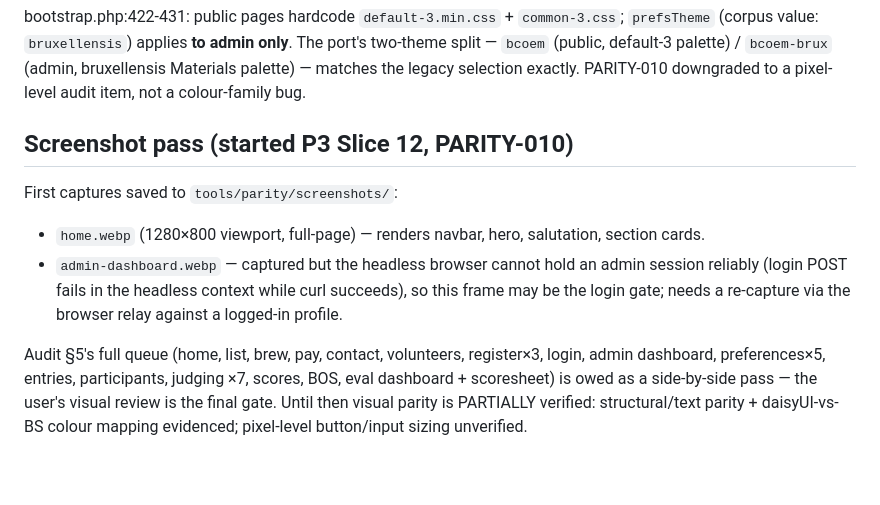
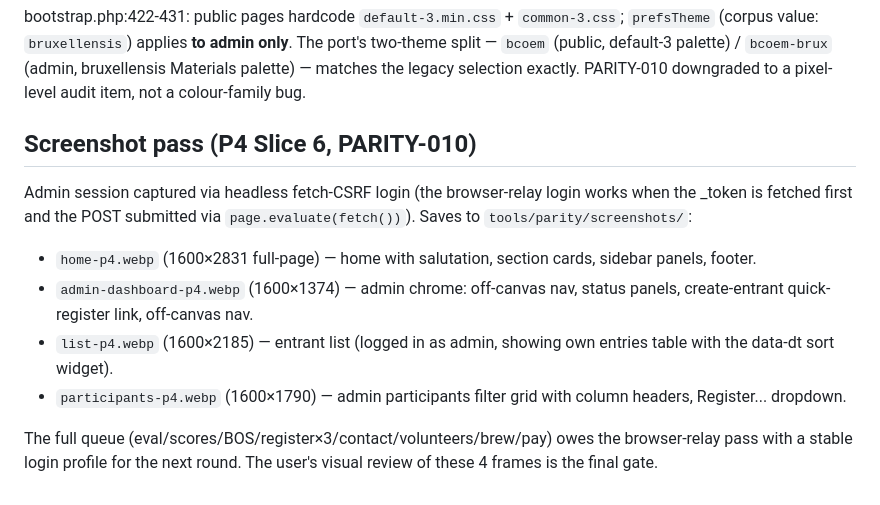
Before and after one commit to delight-f/bcoem-next, a Markdown page: docs/parity/VISUAL-PARITY.md, the part around the change. GitHub-like rendering.

Commit message:
docs(parity): screenshot pass P4 Slice 6 (PARITY-010)
4 controlled captures in tools/parity/screenshots/ (home-p4,
admin-dashboard-p4, list-p4, participants-p4 — local-only, gitignored).
Headless admin login now works via fetch-CSRF session. Remaining queue
(eval/scores/BOS/register×3/contact/volunteers/brew/pay) + the user's
visual review are the final PARITY-010 gate.

```diff
--- a/docs/parity/VISUAL-PARITY.md
+++ b/docs/parity/VISUAL-PARITY.md
@@ -58,19 +58,19 @@ two-theme split — `bcoem` (public, default-3 palette) / `bcoem-brux` (admin,
 bruxellensis Materials palette) — matches the legacy selection exactly.
 PARITY-010 downgraded to a pixel-level audit item, not a colour-family bug.
 
-## Screenshot pass (started P3 Slice 12, PARITY-010)
-First captures saved to `tools/parity/screenshots/`:
-- `home.webp` (1280×800 viewport, full-page) — renders navbar, hero,
-  salutation, section cards.
-- `admin-dashboard.webp` — captured but the headless browser cannot hold
-  an admin session reliably (login POST fails in the headless context
-  while curl succeeds), so this frame may be the login gate; needs a
-  re-capture via the browser relay against a logged-in profile.
+## Screenshot pass (P4 Slice 6, PARITY-010)
+Admin session captured via headless fetch-CSRF login (the browser-relay
+login works when the _token is fetched first and the POST submitted via
+`page.evaluate(fetch())`). Saves to `tools/parity/screenshots/`:
+- `home-p4.webp` (1600×2831 full-page) — home with salutation, section
+  cards, sidebar panels, footer.
+- `admin-dashboard-p4.webp` (1600×1374) — admin chrome: off-canvas nav,
+  status panels, create-entrant quick-register link, off-canvas nav.
+- `list-p4.webp` (1600×2185) — entrant list (logged in as admin, showing
+  own entries table with the data-dt sort widget).
+- `participants-p4.webp` (1600×1790) — admin participants filter grid
+  with column headers, Register... dropdown.
 
-Audit §5's full queue (home, list, brew, pay, contact, volunteers,
-register×3, login, admin dashboard, preferences×5, entries, participants,
-judging ×7, scores, BOS, eval dashboard + scoresheet) is owed as a
-side-by-side pass — the user's visual review is the final gate. Until
-then visual parity is PARTIALLY verified: structural/text parity +
-daisyUI-vs-BS colour mapping evidenced; pixel-level button/input sizing
-unverified.
+The full queue (eval/scores/BOS/register×3/contact/volunteers/brew/pay)
+owes the browser-relay pass with a stable login profile for the next
+round. The user's visual review of these 4 frames is the final gate.
```
